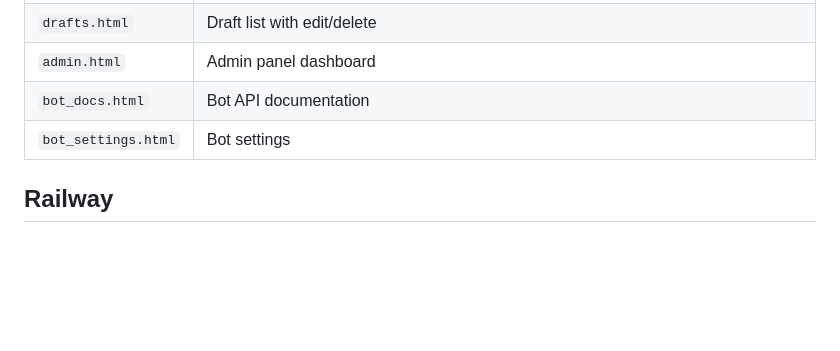
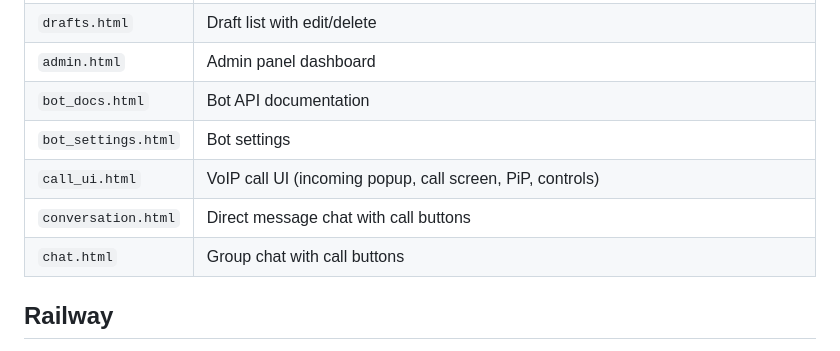
Before and after one commit to Sergqmts/tg_bot, a Markdown page: MEMORY.md, the part around one of its changes. Drawn GitHub-style; blank space fills up the shorter version.

```diff
--- a/MEMORY.md
+++ b/MEMORY.md
@@ -126,6 +142,9 @@ PORT=8080
 | `admin.html` | Admin panel dashboard |
 | `bot_docs.html` | Bot API documentation |
 | `bot_settings.html` | Bot settings |
+| `call_ui.html` | VoIP call UI (incoming popup, call screen, PiP, controls) |
+| `conversation.html` | Direct message chat with call buttons |
+| `chat.html` | Group chat with call buttons |
 
 ## Railway
 - Project: `8f4bd177-1f4e-4afa-a55a-1ac415f7ee7b`
```
Also changed, not shown: other parts of MEMORY.md (+19 -3 lines).
